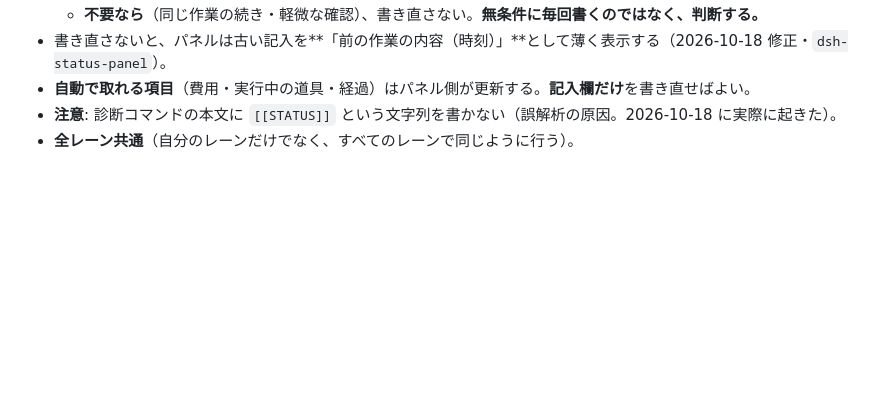
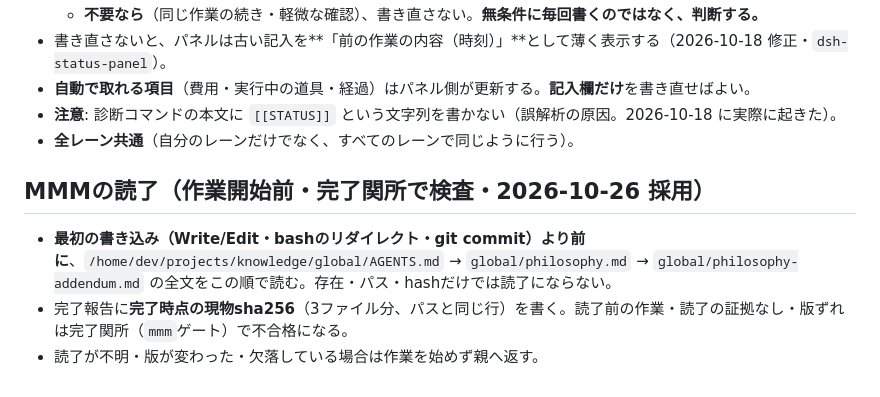
Before and after one commit to 88yonly88-collab/hifi-website, a Markdown page: AGENTS.md, the part around the change. Rendered like a GitHub page; blank space fills up the shorter version.

Commit message:
docs: MMM読了と完了時sha報告を入口へ追加（全レーン展開）

```diff
--- a/AGENTS.md
+++ b/AGENTS.md
@@ -267,3 +267,9 @@ agmsg宛の通知は30秒ごとに自動でこの受信箱へ取り込まれる
 - **自動で取れる項目**（費用・実行中の道具・経過）はパネル側が更新する。**記入欄だけ**を書き直せばよい。
 - **注意**: 診断コマンドの本文に `[[STATUS]]` という文字列を書かない（誤解析の原因。2026-10-18 に実際に起きた）。
 - **全レーン共通**（自分のレーンだけでなく、すべてのレーンで同じように行う）。
+
+## MMMの読了（作業開始前・完了関所で検査・2026-10-26 採用）
+
+- **最初の書き込み（Write/Edit・bashのリダイレクト・git commit）より前に**、`/home/dev/projects/knowledge/global/AGENTS.md` → `global/philosophy.md` → `global/philosophy-addendum.md` の全文をこの順で読む。存在・パス・hashだけでは読了にならない。
+- 完了報告に**完了時点の現物sha256**（3ファイル分、パスと同じ行）を書く。読了前の作業・読了の証拠なし・版ずれは完了関所（`mmm`ゲート）で不合格になる。
+- 読了が不明・版が変わった・欠落している場合は作業を始めず親へ返す。
```
